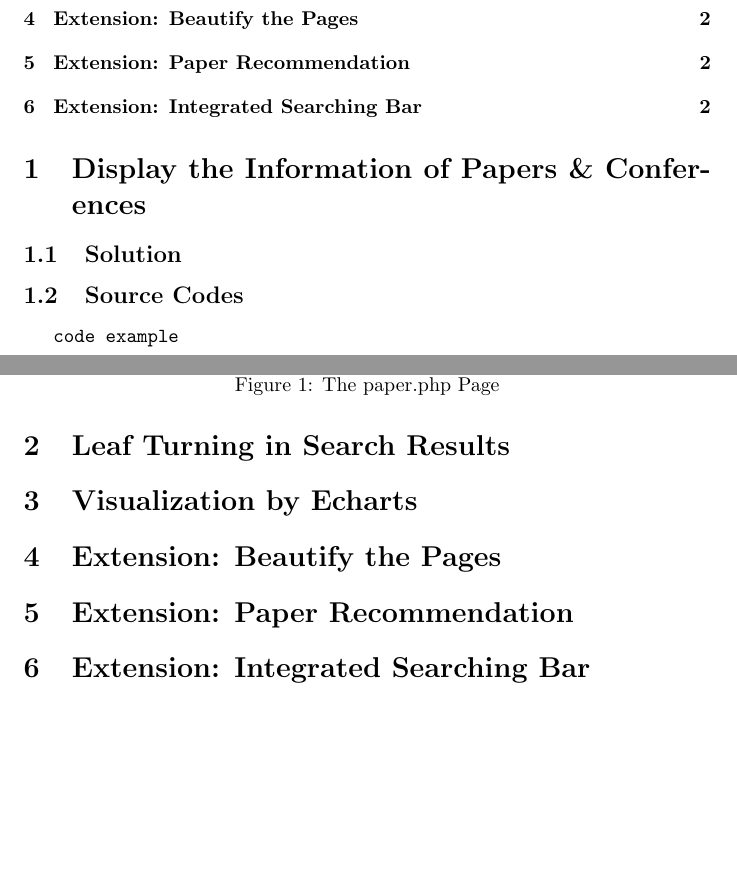
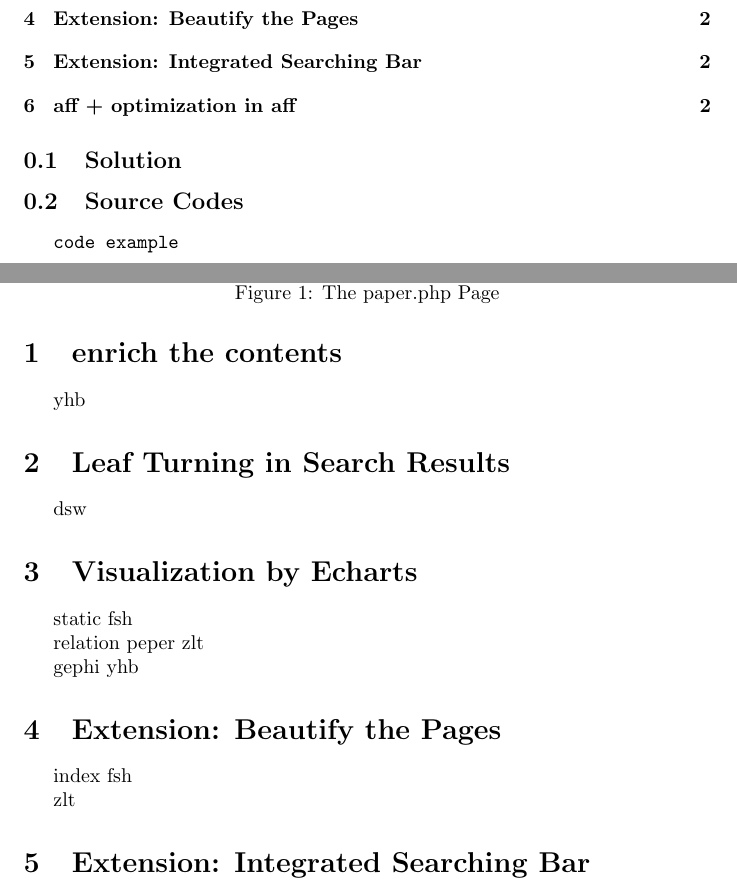
Before and after one commit to ltzone/EE101Lab, a LaTeX document (report/report.tex): two parts of pages 1 and 2 of 2, joined at a grey line, cut so that both start at the same text, the shorter picture padded with empty space. Compiled offline with pdfLaTeX.

Commit message:
Report init

```diff
--- a/report/report.tex
+++ b/report/report.tex
@@ -15,7 +15,7 @@
 \maketitle
 \tableofcontents
 
-\section{Display the Information of Papers \& Conferences}
+
 
 \subsection{Solution}
 
@@ -40,15 +40,29 @@ code example
 \end{figure}
 
 
-\section{Leaf Turning in Search Results}
+\section {enrich the contents}
+yhb
 
 
+\section{Leaf Turning in Search Results}
+dsw
+
 \section {Visualization by Echarts}
+static fsh
+
+relation peper zlt
+
+gephi yhb
 
 \section {Extension: Beautify the Pages}
+index fsh
 
-\section {Extension: Paper Recommendation}
+zlt
 
 \section {Extension: Integrated Searching Bar}
+fsh
+
+\section {aff + optimization in aff}
+zlt
 
 \end{document}
```
Also changed, not shown: 1 other file.
